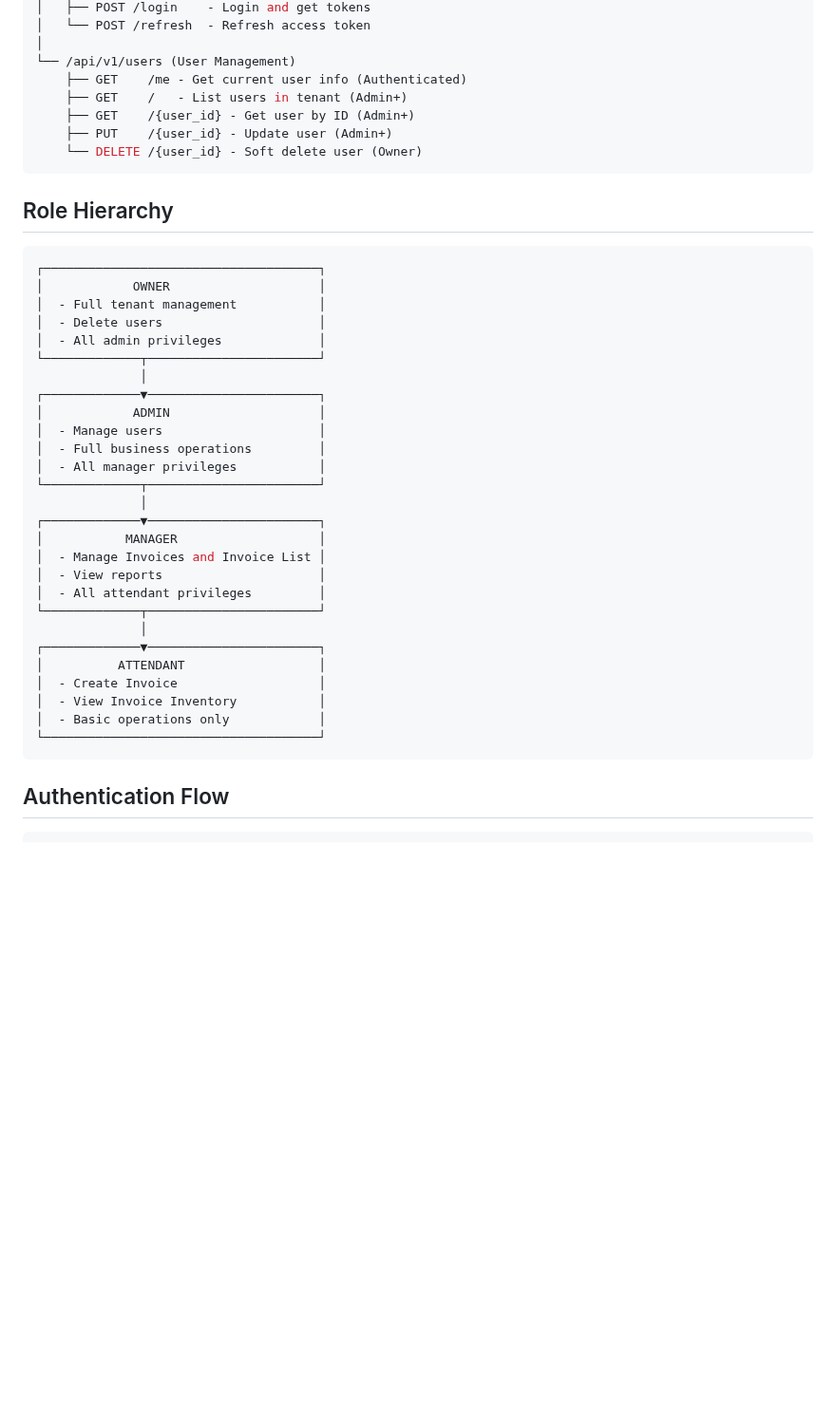
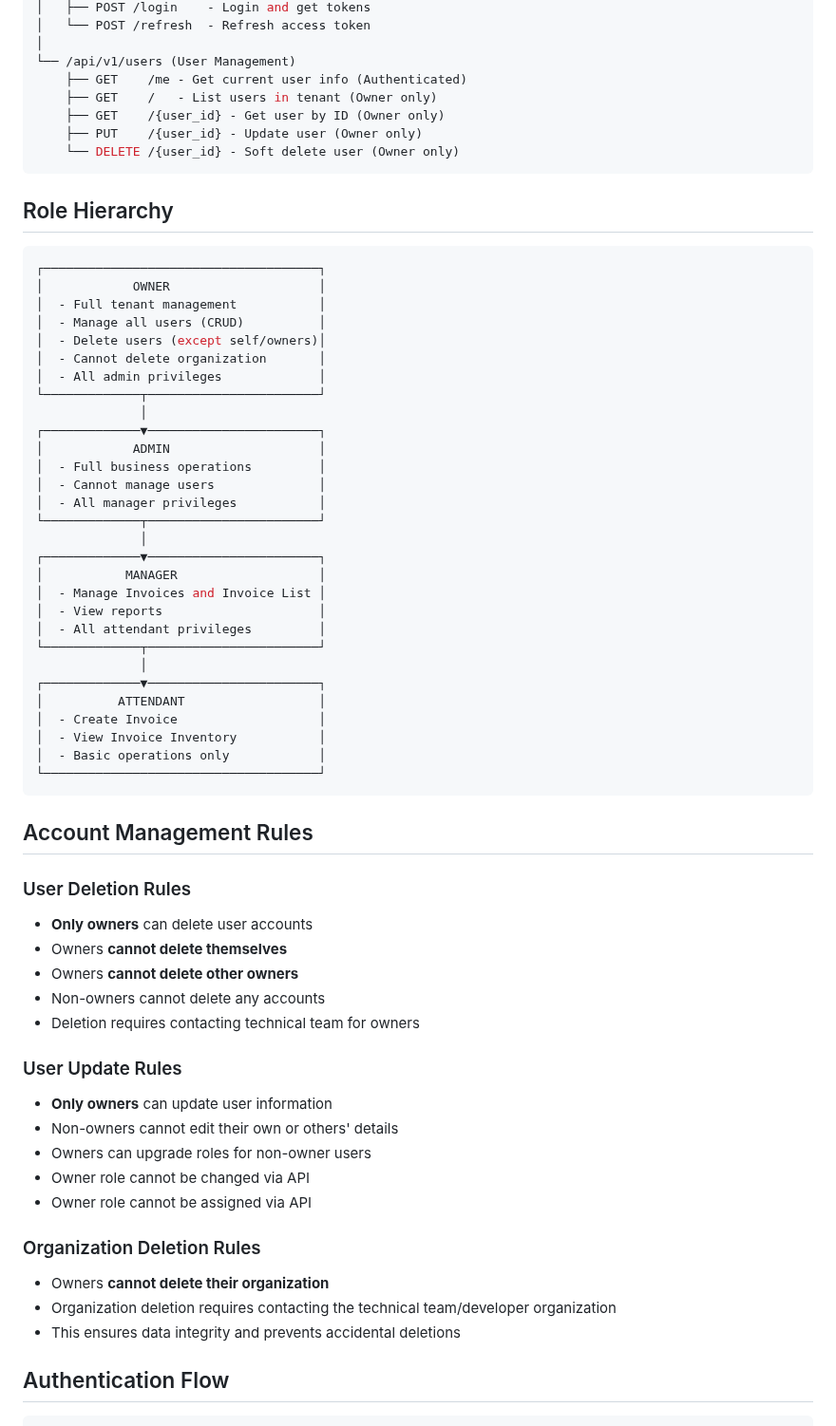
Before and after one commit to rohteemie/invoice-manager-saas-backend, a Markdown page: docs/API_STRUCTURE.md, the part around the change. Shown at 95% size. Drawn GitHub-style; blank space fills up the shorter version.

Commit message:
Add comprehensive user account management documentation
Co-authored-by: rohteemie <31229565+rohteemie@users.noreply.github.com>

````diff
--- a/docs/API_STRUCTURE.md
+++ b/docs/API_STRUCTURE.md
@@ -24,10 +24,10 @@ Multi-Tenant SaaS Backend API
 │
 └── /api/v1/users (User Management)
     ├── GET    /me - Get current user info (Authenticated)
-    ├── GET    /   - List users in tenant (Admin+)
-    ├── GET    /{user_id} - Get user by ID (Admin+)
-    ├── PUT    /{user_id} - Update user (Admin+)
-    └── DELETE /{user_id} - Soft delete user (Owner)
+    ├── GET    /   - List users in tenant (Owner only)
+    ├── GET    /{user_id} - Get user by ID (Owner only)
+    ├── PUT    /{user_id} - Update user (Owner only)
+    └── DELETE /{user_id} - Soft delete user (Owner only)
 ```
 
 ## Role Hierarchy
@@ -36,14 +36,16 @@ Multi-Tenant SaaS Backend API
 ┌─────────────────────────────────────┐
 │            OWNER                    │
 │  - Full tenant management           │
-│  - Delete users                     │
+│  - Manage all users (CRUD)          │
+│  - Delete users (except self/owners)│
+│  - Cannot delete organization       │
 │  - All admin privileges             │
 └─────────────┬───────────────────────┘
               │
 ┌─────────────▼───────────────────────┐
 │            ADMIN                    │
-│  - Manage users                     │
 │  - Full business operations         │
+│  - Cannot manage users              │
 │  - All manager privileges           │
 └─────────────┬───────────────────────┘
               │
@@ -61,6 +63,27 @@ Multi-Tenant SaaS Backend API
 │  - Basic operations only            │
 └─────────────────────────────────────┘
 ```
+
+## Account Management Rules
+
+### User Deletion Rules
+- **Only owners** can delete user accounts
+- Owners **cannot delete themselves**
+- Owners **cannot delete other owners**
+- Non-owners cannot delete any accounts
+- Deletion requires contacting technical team for owners
+
+### User Update Rules
+- **Only owners** can update user information
+- Non-owners cannot edit their own or others' details
+- Owners can upgrade roles for non-owner users
+- Owner role cannot be changed via API
+- Owner role cannot be assigned via API
+
+### Organization Deletion Rules
+- Owners **cannot delete their organization**
+- Organization deletion requires contacting the technical team/developer organization
+- This ensures data integrity and prevents accidental deletions
 
 ## Authentication Flow
 
````
Also changed, not shown: docs/USER_ACCOUNT_MANAGEMENT.md (added, +497 -0 lines).
